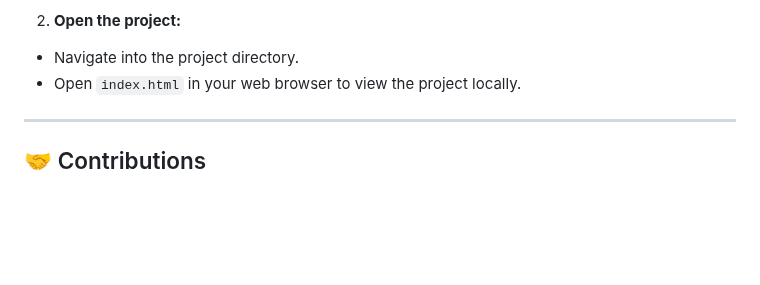
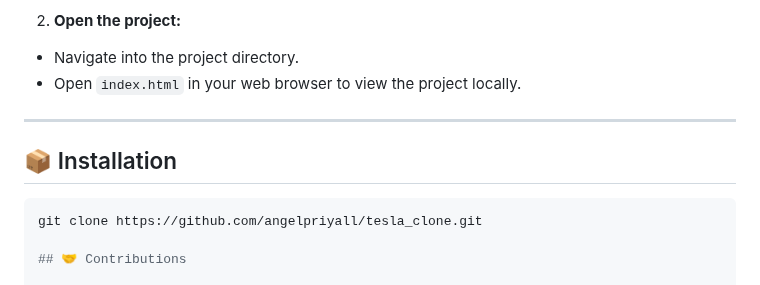
Before and after one commit to Angelpriyall/tesla_clone, a Markdown page: README.md, the part around the change. GitHub-like rendering; blank space fills up the shorter version.

````diff
--- a/README.md
+++ b/README.md
@@ -85,6 +85,10 @@ This project was created to showcase front-end development skills, including:
 - Open `index.html` in your web browser to view the project locally.
 
 ---
+## 📦 Installation
+
+```bash
+git clone https://github.com/angelpriyall/tesla_clone.git
 
 ## 🤝 Contributions
 
````
